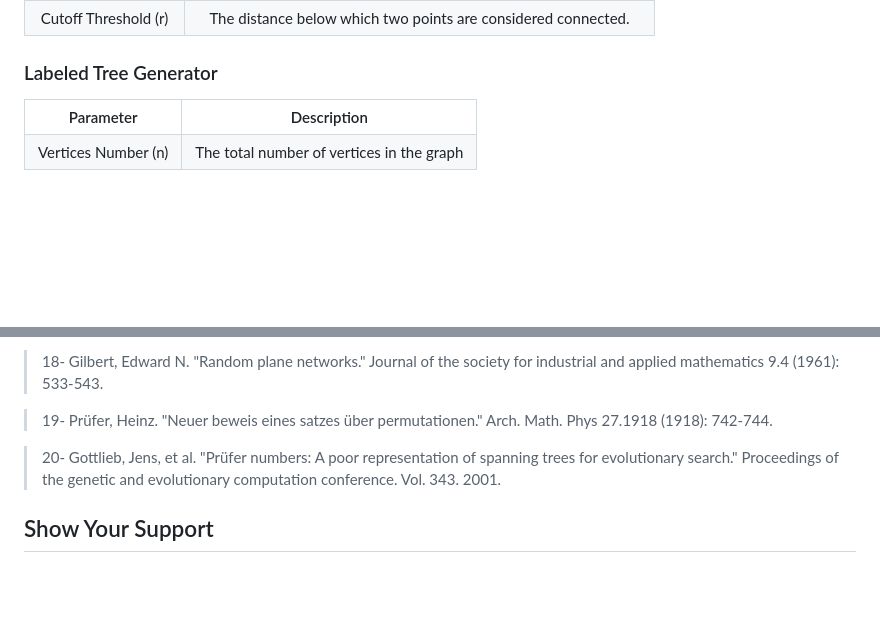
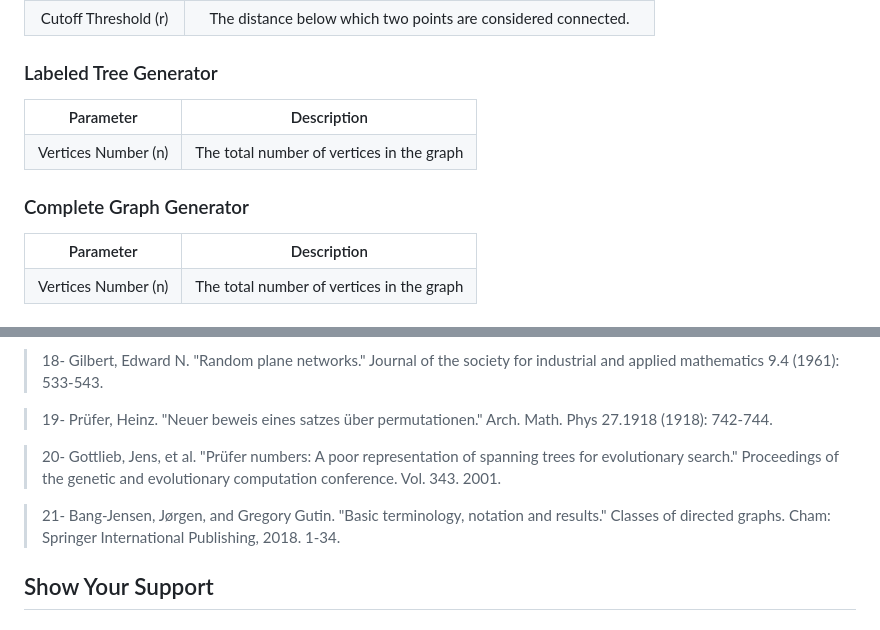
Before and after one commit to sepandhaghighi/pyrgg, a Markdown page: README.md, 2 parts joined by grey strips. Rendered like a GitHub page; blank space fills up the shorter version.

Commit message:
update : readme updated.

```diff
--- a/README.md
+++ b/README.md
@@ -285,6 +285,19 @@ PyRGG will likely run on a modern dual core PC. Typical configuration is:
 </table>
 
 ### Labeled Tree Generator
+
+<table>
+	<tr>
+		<th>Parameter</th>
+		<th>Description</th>
+	</tr>
+	<tr>
+		<td align="center">Vertices Number (n)</td>
+		<td align="center">The total number of vertices in the graph</td>
+	</tr>
+</table>
+
+### Complete Graph Generator
 
 <table>
 	<tr>
@@ -753,6 +766,8 @@ If you use PyRGG in your research, we would appreciate citations to the followin
 
 <blockquote>20- Gottlieb, Jens, et al. "Prüfer numbers: A poor representation of spanning trees for evolutionary search." Proceedings of the genetic and evolutionary computation conference. Vol. 343. 2001.</blockquote>
 
+<blockquote>21- Bang-Jensen, Jørgen, and Gregory Gutin. "Basic terminology, notation and results." Classes of directed graphs. Cham: Springer International Publishing, 2018. 1-34.</blockquote>
+
 ## Show Your Support
 
 <h3>Star This Repo</h3>
```
